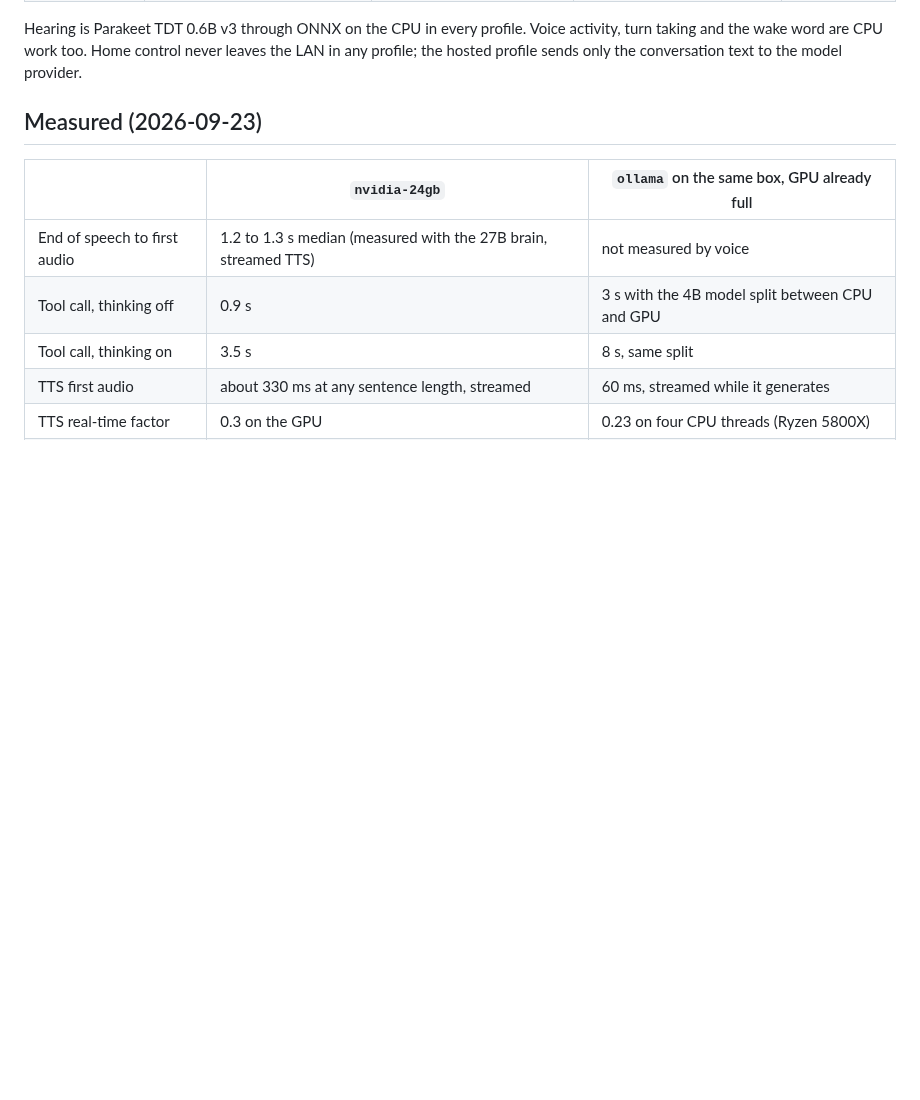
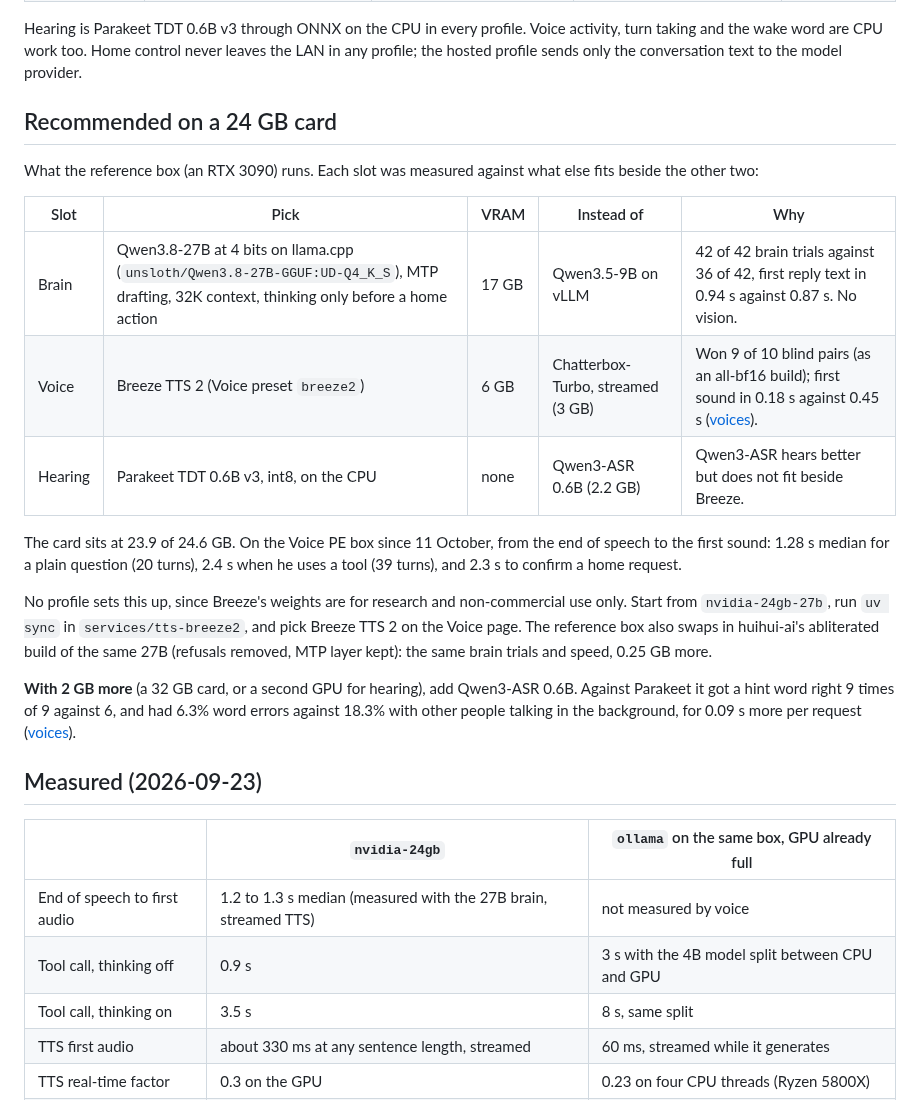
Before and after one commit to aldinsmajlovic/winston, a Markdown page: docs/hardware.md, the part around the change. Rendered like a GitHub page; blank space fills up the shorter version.

Commit message:
Recommended setup for a 24 GB card; README checked against the code
docs/hardware.md gets what the reference box runs and what each pick beat:
the 27B on llama.cpp over the 9B on vLLM (42 of 42 brain trials against
36), Breeze TTS 2 over streamed Turbo (9 of 10 blind pairs), Parakeet over
Qwen3-ASR only because Qwen3-ASR does not fit beside Breeze, with the box's
latency since 11 October and Qwen3-ASR as the step for 2 GB more. Not a
profile, since Breeze's weights are non-commercial.

README: he answers first and checks the device afterwards, not before
(core/verify.py); the 1.3 s holds for a plain question (box median 1.28 s,
tools 2.4 s); the diary joins the memory line. The Talk shots are retaken
on a throwaway winstond with fake Home Assistant, showing the Diary tab.

Co-Authored-By: Claude Opus 5.5 <noreply@anthropic.com>
Signed-off-by: Aldin Smajlovic <50642946+aldinsmajlovic@users.noreply.github.com>

```diff
--- a/docs/hardware.md
+++ b/docs/hardware.md
@@ -15,6 +15,31 @@ page of the web UI. `winston init --list` prints the same table.
 Hearing is Parakeet TDT 0.6B v3 through ONNX on the CPU in every profile. Voice activity, turn
 taking and the wake word are CPU work too. Home control never leaves the LAN in any profile; the
 hosted profile sends only the conversation text to the model provider.
+
+## Recommended on a 24 GB card
+
+What the reference box (an RTX 3090) runs. Each slot was measured against what else fits beside the
+other two:
+
+| Slot | Pick | VRAM | Instead of | Why |
+|---|---|---|---|---|
+| Brain | Qwen3.8-27B at 4 bits on llama.cpp (`unsloth/Qwen3.8-27B-GGUF:UD-Q4_K_S`), MTP drafting, 32K context, thinking only before a home action | 17 GB | Qwen3.5-9B on vLLM | 42 of 42 brain trials against 36 of 42, first reply text in 0.94 s against 0.87 s. No vision. |
+| Voice | Breeze TTS 2 (Voice preset `breeze2`) | 6 GB | Chatterbox-Turbo, streamed (3 GB) | Won 9 of 10 blind pairs (as an all-bf16 build); first sound in 0.18 s against 0.45 s ([voices](voices.md#breeze-tts-2-as-the-voice-10-october)). |
+| Hearing | Parakeet TDT 0.6B v3, int8, on the CPU | none | Qwen3-ASR 0.6B (2.2 GB) | Qwen3-ASR hears better but does not fit beside Breeze. |
+
+The card sits at 23.9 of 24.6 GB. On the Voice PE box since 11 October, from the end of speech to
+the first sound: 1.28 s median for a plain question (20 turns), 2.4 s when he uses a tool (39 turns),
+and 2.3 s to confirm a home request.
+
+No profile sets this up, since Breeze's weights are for research and non-commercial use only. Start
+from `nvidia-24gb-27b`, run `uv sync` in `services/tts-breeze2`, and pick Breeze TTS 2 on the Voice
+page. The reference box also swaps in huihui-ai's abliterated build of the same 27B (refusals
+removed, MTP layer kept): the same brain trials and speed, 0.25 GB more.
+
+**With 2 GB more** (a 32 GB card, or a second GPU for hearing), add Qwen3-ASR 0.6B. Against
+Parakeet it got a hint word right 9 times of 9 against 6, and had 6.3% word errors against 18.3%
+with other people talking in the background, for 0.09 s more per request
+([voices](voices.md#hearing-engines)).
 
 ## Measured (2026-09-23)
 
```
Also changed, not shown: README.md (+5 -4 lines), docs/images/talk-dark.png, docs/images/talk-light.png.
